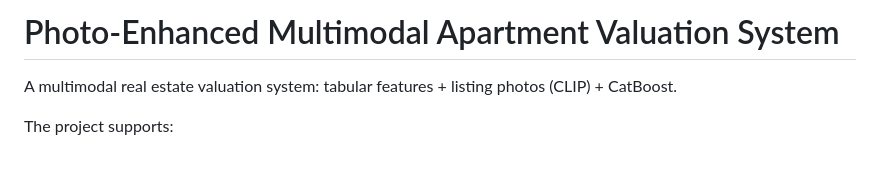
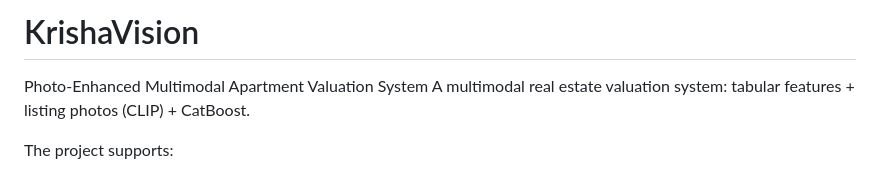
Before and after one commit to latethwe/INF395_final_project, a Markdown page: README.md, the part around the change. Drawn GitHub-style.

Commit message:
Rename project to KrishaVision

```diff
--- a/README.md
+++ b/README.md
@@ -1,5 +1,6 @@
-# Photo-Enhanced Multimodal Apartment Valuation System
+# KrishaVision
 
+Photo-Enhanced Multimodal Apartment Valuation System
 A multimodal real estate valuation system: tabular features + listing photos (CLIP) + CatBoost.
 
 The project supports:
```
